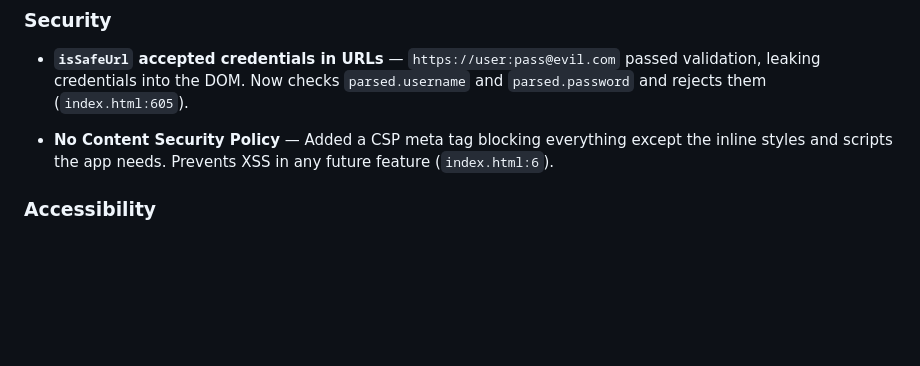
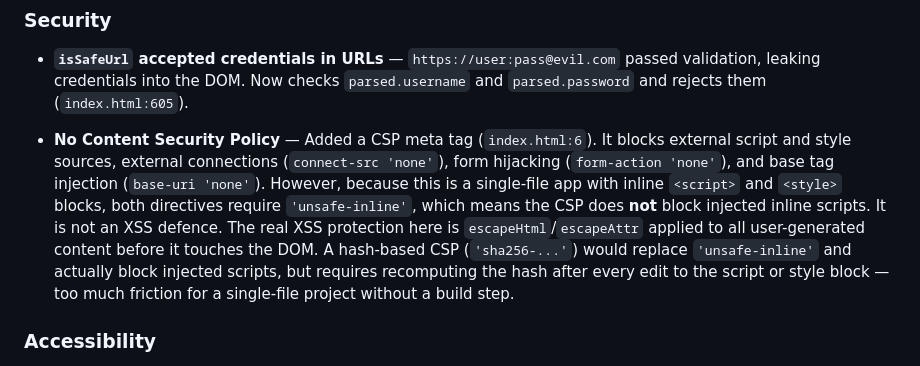
Before and after one commit to hoardinghopes/guild-portfolio, a Markdown page: bookmark-manager/process.md, the part around the change. Drawn GitHub-style; blank space fills up the shorter version.

Commit message:
CSP can't be completely secure. Process.md updated to clarify this.

```diff
--- a/bookmark-manager/process.md
+++ b/bookmark-manager/process.md
@@ -149,7 +149,7 @@ After the first review fixes (from Claude) were implemented, I asked for an adve
 
 - **`isSafeUrl` accepted credentials in URLs** — `https://user:pass@evil.com` passed validation, leaking credentials into the DOM. Now checks `parsed.username` and `parsed.password` and rejects them (`index.html:605`).
 
-- **No Content Security Policy** — Added a CSP meta tag blocking everything except the inline styles and scripts the app needs. Prevents XSS in any future feature (`index.html:6`).
+- **No Content Security Policy** — Added a CSP meta tag (`index.html:6`). It blocks external script and style sources, external connections (`connect-src 'none'`), form hijacking (`form-action 'none'`), and base tag injection (`base-uri 'none'`). However, because this is a single-file app with inline `<script>` and `<style>` blocks, both directives require `'unsafe-inline'`, which means the CSP does **not** block injected inline scripts. It is not an XSS defence. The real XSS protection here is `escapeHtml`/`escapeAttr` applied to all user-generated content before it touches the DOM. A hash-based CSP (`'sha256-...'`) would replace `'unsafe-inline'` and actually block injected scripts, but requires recomputing the hash after every edit to the script or style block — too much friction for a single-file project without a build step.
 
 ### Accessibility
 
```
